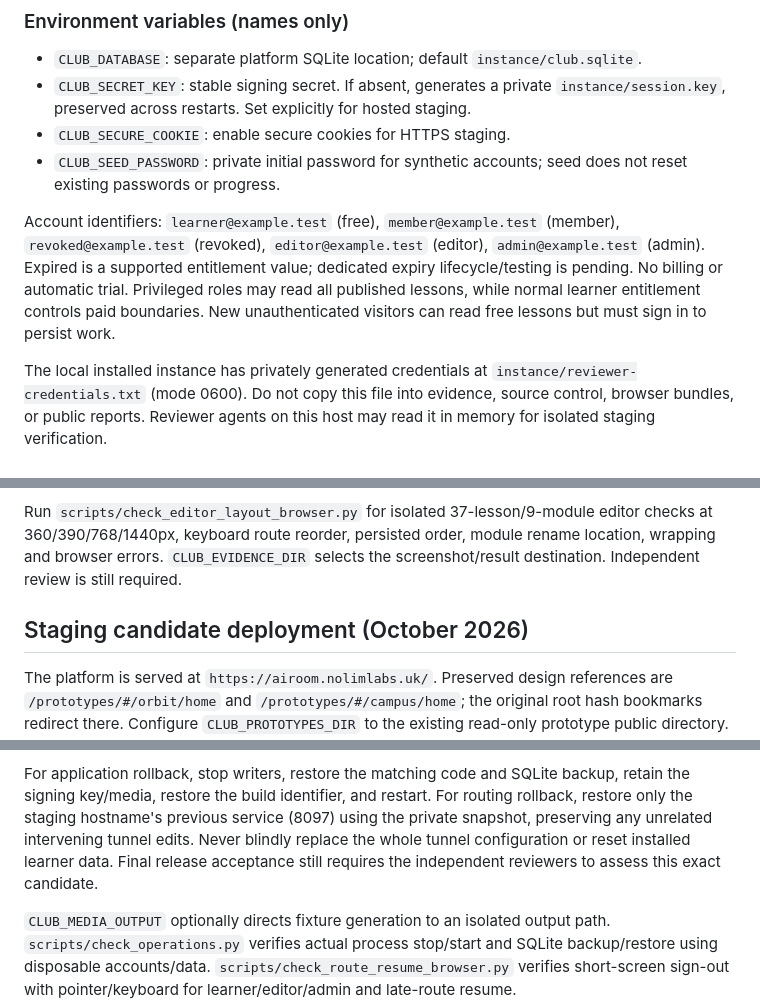
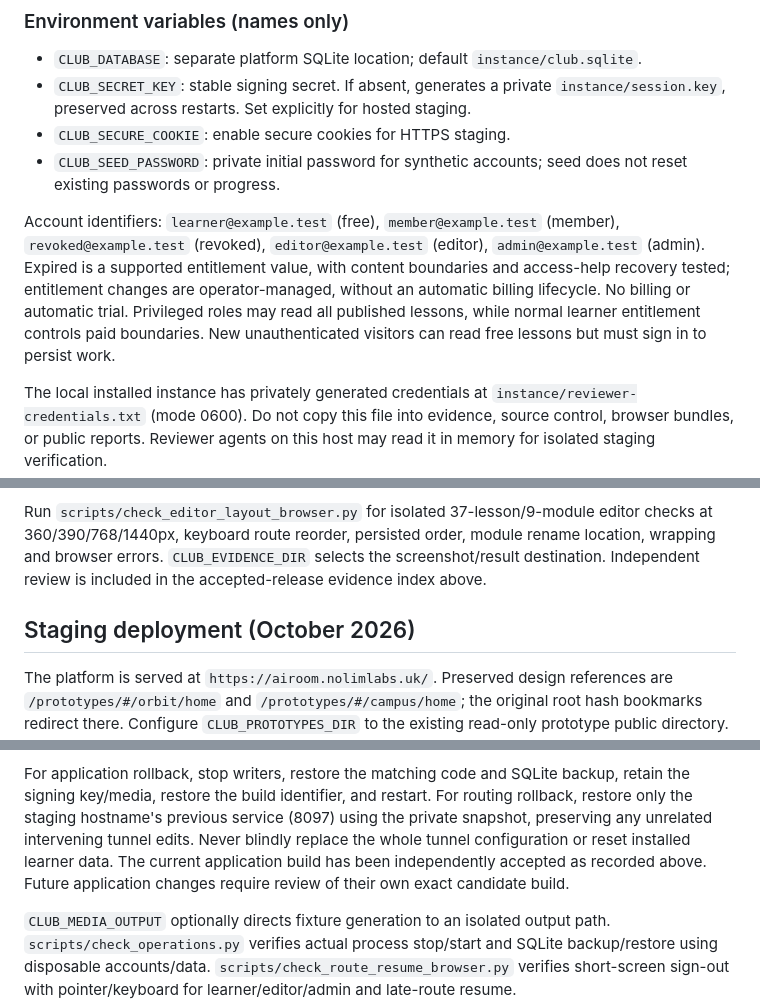
Before and after one commit to tim-po/ai-room, a Markdown page: README.md, 3 parts joined by grey strips. GitHub-like rendering.

```diff
--- a/README.md
+++ b/README.md
@@ -33,7 +48,7 @@ Open `http://127.0.0.1:8098`. Health: `/health`. Run verification with `.venv/bi
 - `CLUB_SECURE_COOKIE`: enable secure cookies for HTTPS staging.
 - `CLUB_SEED_PASSWORD`: private initial password for synthetic accounts; seed does not reset existing passwords or progress.
 
-Account identifiers: `learner@example.test` (free), `member@example.test` (member), `revoked@example.test` (revoked), `editor@example.test` (editor), `admin@example.test` (admin). Expired is a supported entitlement value; dedicated expiry lifecycle/testing is pending. No billing or automatic trial. Privileged roles may read all published lessons, while normal learner entitlement controls paid boundaries. New unauthenticated visitors can read free lessons but must sign in to persist work.
+Account identifiers: `learner@example.test` (free), `member@example.test` (member), `revoked@example.test` (revoked), `editor@example.test` (editor), `admin@example.test` (admin). Expired is a supported entitlement value, with content boundaries and access-help recovery tested; entitlement changes are operator-managed, without an automatic billing lifecycle. No billing or automatic trial. Privileged roles may read all published lessons, while normal learner entitlement controls paid boundaries. New unauthenticated visitors can read free lessons but must sign in to persist work.
 
 The local installed instance has privately generated credentials at `instance/reviewer-credentials.txt` (mode 0600). Do not copy this file into evidence, source control, browser bundles, or public reports. Reviewer agents on this host may read it in memory for isolated staging verification.
 
@@ -253,9 +268,9 @@ saving still works when that optional storage is disabled. No schema migration.
 Run `scripts/check_editor_layout_browser.py` for isolated 37-lesson/9-module
 editor checks at 360/390/768/1440px, keyboard route reorder, persisted order,
 module rename location, wrapping and browser errors. `CLUB_EVIDENCE_DIR` selects
-the screenshot/result destination. Independent review is still required.
+the screenshot/result destination. Independent review is included in the accepted-release evidence index above.
 
-## Staging candidate deployment (October 2026)
+## Staging deployment (October 2026)
 
 The platform is served at `https://airoom.nolimlabs.uk/`. Preserved design references
 are `/prototypes/#/orbit/home` and `/prototypes/#/campus/home`; the original root hash
@@ -281,8 +296,8 @@ For application rollback, stop writers, restore the matching code and SQLite bac
 retain the signing key/media, restore the build identifier, and restart. For routing
 rollback, restore only the staging hostname's previous service (8097) using the private
 snapshot, preserving any unrelated intervening tunnel edits. Never blindly replace the
-whole tunnel configuration or reset installed learner data. Final release acceptance
-still requires the independent reviewers to assess this exact candidate.
+whole tunnel configuration or reset installed learner data. The current application build has been independently accepted as recorded above.
+Future application changes require review of their own exact candidate build.
 
 `CLUB_MEDIA_OUTPUT` optionally directs fixture generation to an isolated output path.
 `scripts/check_operations.py` verifies actual process stop/start and SQLite backup/restore
```
Also changed, not shown: other parts of README.md (+21 -6 lines).
